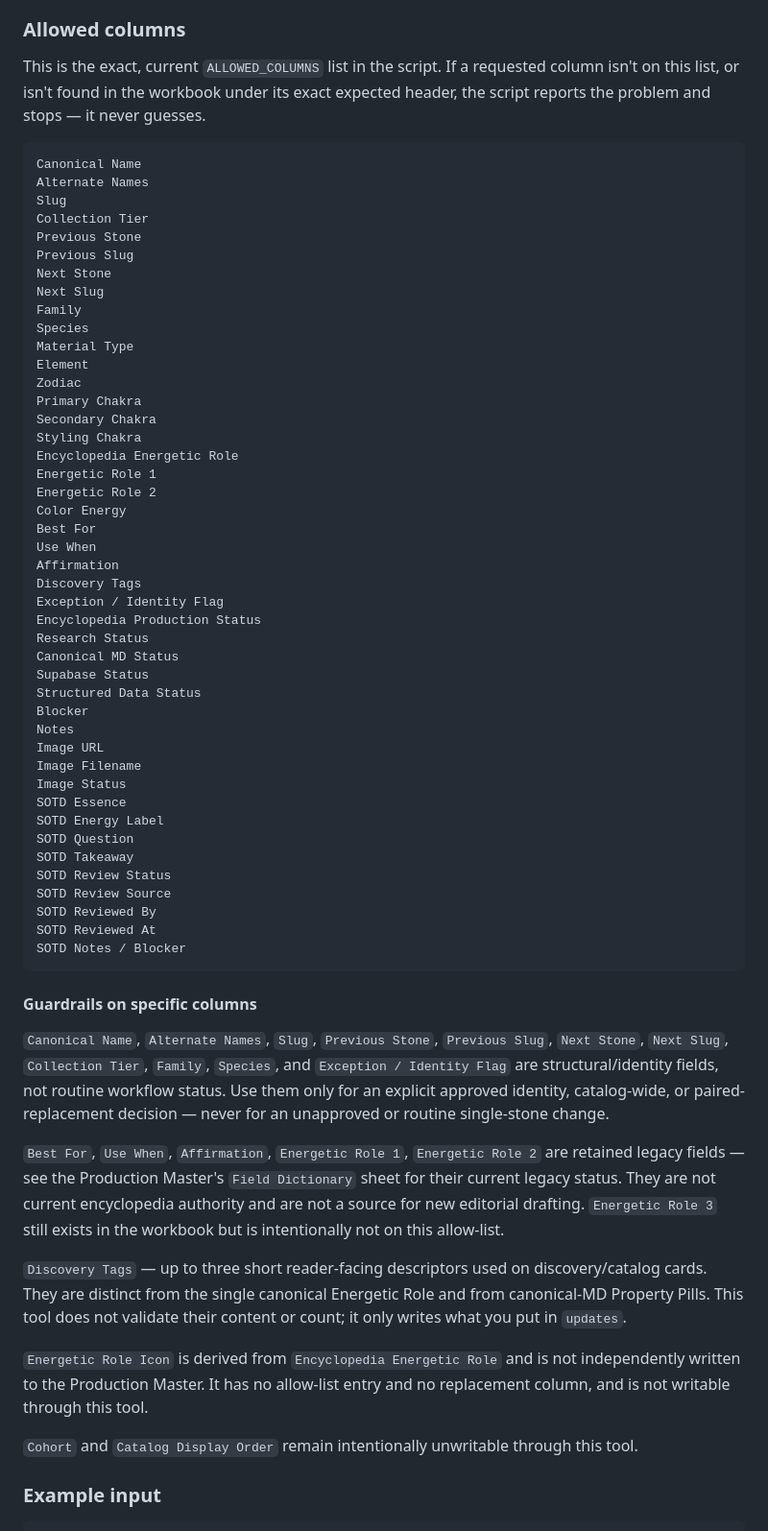
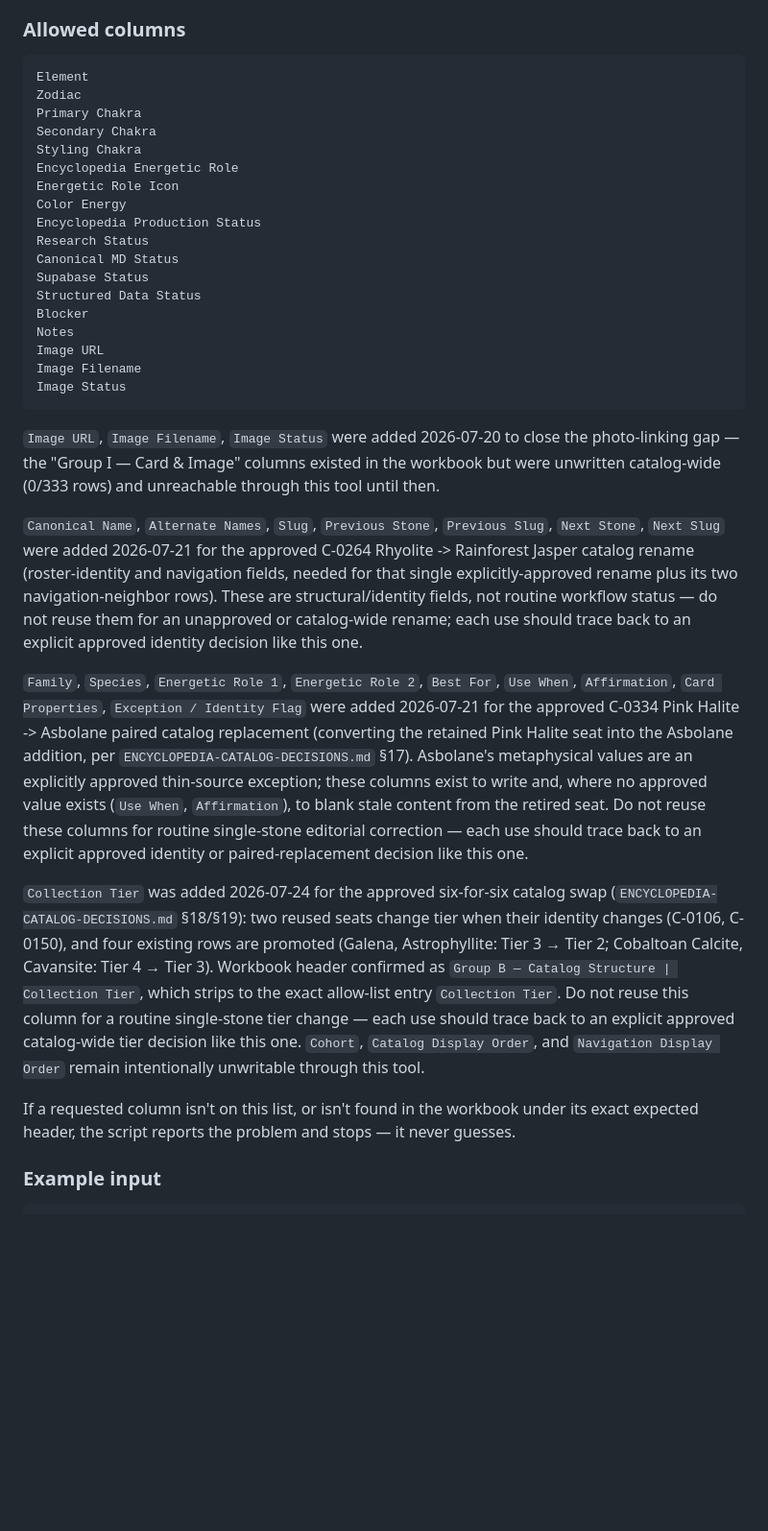
Before and after one commit to stillpointlapidary/stillpointlapidary, a Markdown page: pipeline/tools/README.md, the part around the change. Shown at 96% size. Rendered like a GitHub page; blank space fills up the shorter version.

````diff
--- a/pipeline/tools/README.md
+++ b/pipeline/tools/README.md
@@ -46,37 +46,15 @@ catalog-wide or structural changes.
 
 ### Allowed columns
 
-This is the exact, current `ALLOWED_COLUMNS` list in the script. If a
-requested column isn't on this list, or isn't found in the workbook under its
-exact expected header, the script reports the problem and stops — it never
-guesses.
-
 ```
-Canonical Name
-Alternate Names
-Slug
-Collection Tier
-Previous Stone
-Previous Slug
-Next Stone
-Next Slug
-Family
-Species
-Material Type
 Element
 Zodiac
 Primary Chakra
 Secondary Chakra
 Styling Chakra
 Encyclopedia Energetic Role
-Energetic Role 1
-Energetic Role 2
+Energetic Role Icon
 Color Energy
-Best For
-Use When
-Affirmation
-Discovery Tags
-Exception / Identity Flag
 Encyclopedia Production Status
 Research Status
 Canonical MD Status
@@ -87,43 +65,49 @@ Notes
 Image URL
 Image Filename
 Image Status
-SOTD Essence
-SOTD Energy Label
-SOTD Question
-SOTD Takeaway
-SOTD Review Status
-SOTD Review Source
-SOTD Reviewed By
-SOTD Reviewed At
-SOTD Notes / Blocker
 ```
 
-#### Guardrails on specific columns
+`Image URL`, `Image Filename`, `Image Status` were added 2026-07-20 to close the
+photo-linking gap — the "Group I — Card & Image" columns existed in the
+workbook but were unwritten catalog-wide (0/333 rows) and unreachable through
+this tool until then.
 
-`Canonical Name`, `Alternate Names`, `Slug`, `Previous Stone`, `Previous
-Slug`, `Next Stone`, `Next Slug`, `Collection Tier`, `Family`, `Species`, and
-`Exception / Identity Flag` are structural/identity fields, not routine
-workflow status. Use them only for an explicit approved identity, catalog-wide,
-or paired-replacement decision — never for an unapproved or routine
-single-stone change.
+`Canonical Name`, `Alternate Names`, `Slug`, `Previous Stone`, `Previous Slug`,
+`Next Stone`, `Next Slug` were added 2026-07-21 for the approved C-0264
+Rhyolite -> Rainforest Jasper catalog rename (roster-identity and navigation
+fields, needed for that single explicitly-approved rename plus its two
+navigation-neighbor rows). These are structural/identity fields, not routine
+workflow status — do not reuse them for an unapproved or catalog-wide rename;
+each use should trace back to an explicit approved identity decision like this
+one.
 
-`Best For`, `Use When`, `Affirmation`, `Energetic Role 1`, `Energetic Role 2`
-are retained legacy fields — see the Production Master's `Field Dictionary`
-sheet for their current legacy status. They are not current encyclopedia
-authority and are not a source for new editorial drafting. `Energetic Role 3`
-still exists in the workbook but is intentionally not on this allow-list.
+`Family`, `Species`, `Energetic Role 1`, `Energetic Role 2`, `Best For`,
+`Use When`, `Affirmation`, `Card Properties`, `Exception / Identity Flag` were
+added 2026-07-21 for the approved C-0334 Pink Halite -> Asbolane paired
+catalog replacement (converting the retained Pink Halite seat into the
+Asbolane addition, per `ENCYCLOPEDIA-CATALOG-DECISIONS.md` §17). Asbolane's
+metaphysical values are an explicitly approved thin-source exception; these
+columns exist to write and, where no approved value exists (`Use When`,
+`Affirmation`), to blank stale content from the retired seat. Do not reuse
+these columns for routine single-stone editorial correction — each use should
+trace back to an explicit approved identity or paired-replacement decision
+like this one.
 
-`Discovery Tags` — up to three short reader-facing descriptors used on
-discovery/catalog cards. They are distinct from the single canonical
-Energetic Role and from canonical-MD Property Pills. This tool does not
-validate their content or count; it only writes what you put in `updates`.
+`Collection Tier` was added 2026-07-24 for the approved six-for-six catalog
+swap (`ENCYCLOPEDIA-CATALOG-DECISIONS.md` §18/§19): two reused seats change
+tier when their identity changes (C-0106, C-0150), and four existing rows
+are promoted (Galena, Astrophyllite: Tier 3 → Tier 2; Cobaltoan Calcite,
+Cavansite: Tier 4 → Tier 3). Workbook header confirmed as
+`Group B — Catalog Structure | Collection Tier`, which strips to the exact
+allow-list entry `Collection Tier`. Do not reuse this column for a routine
+single-stone tier change — each use should trace back to an explicit
+approved catalog-wide tier decision like this one. `Cohort`, `Catalog
+Display Order`, and `Navigation Display Order` remain intentionally
+unwritable through this tool.
 
-`Energetic Role Icon` is derived from `Encyclopedia Energetic Role` and is not
-independently written to the Production Master. It has no allow-list entry
-and no replacement column, and is not writable through this tool.
-
-`Cohort` and `Catalog Display Order` remain intentionally unwritable through
-this tool.
+If a requested column isn't on this list, or isn't found in the workbook
+under its exact expected header, the script reports the problem and stops —
+it never guesses.
 
 ### Example input
 
````
